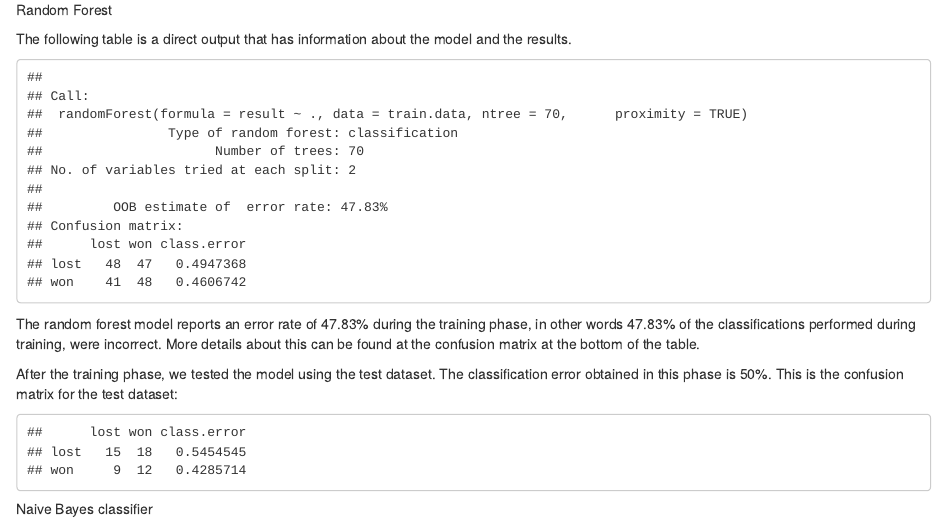
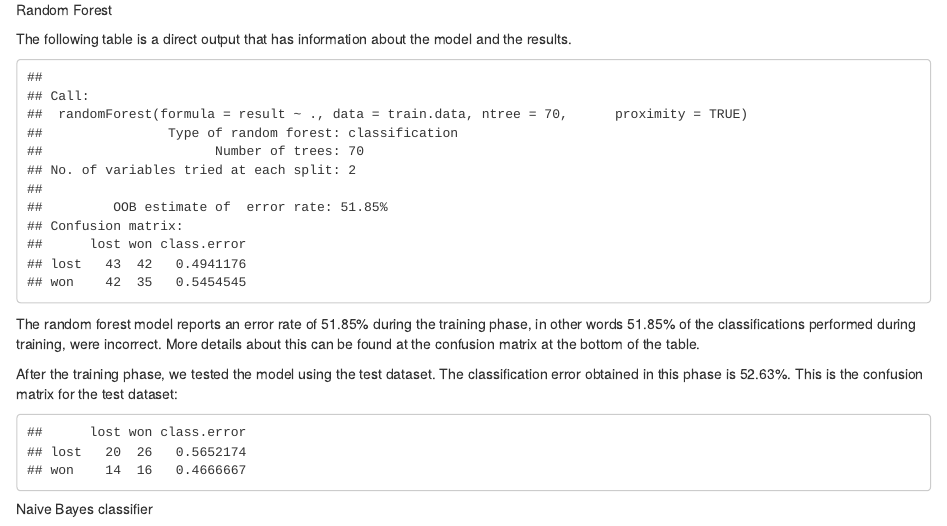
Before and after one commit to juandes/GW2PvPAnalysis, an R Markdown document (gw2_pvp_analysis_markdown.Rmd): the page in a window 1100 px wide, from 11950 px down. The pictures show the output file gw2_pvp_analysis_markdown.html that the author committed with the source, opened offline.

Commit message:
Changed training and test set split percentage

````diff
--- a/gw2_pvp_analysis_markdown.Rmd
+++ b/gw2_pvp_analysis_markdown.Rmd
@@ -566,7 +566,7 @@ the results.
 
 ```{r, echo=FALSE}
 # Create the train and test dataset
-index <- sample(2, nrow(team.result), replace=TRUE, prob=c(0.8, 0.2))
+index <- sample(2, nrow(team.result), replace=TRUE, prob=c(0.7, 0.3))
 train.data <- team.result[index == 1, ]
 test.data <- team.result[index == 2, ]
 
````
Also changed, not shown: gw2_pvp_analysis_markdown.html.
